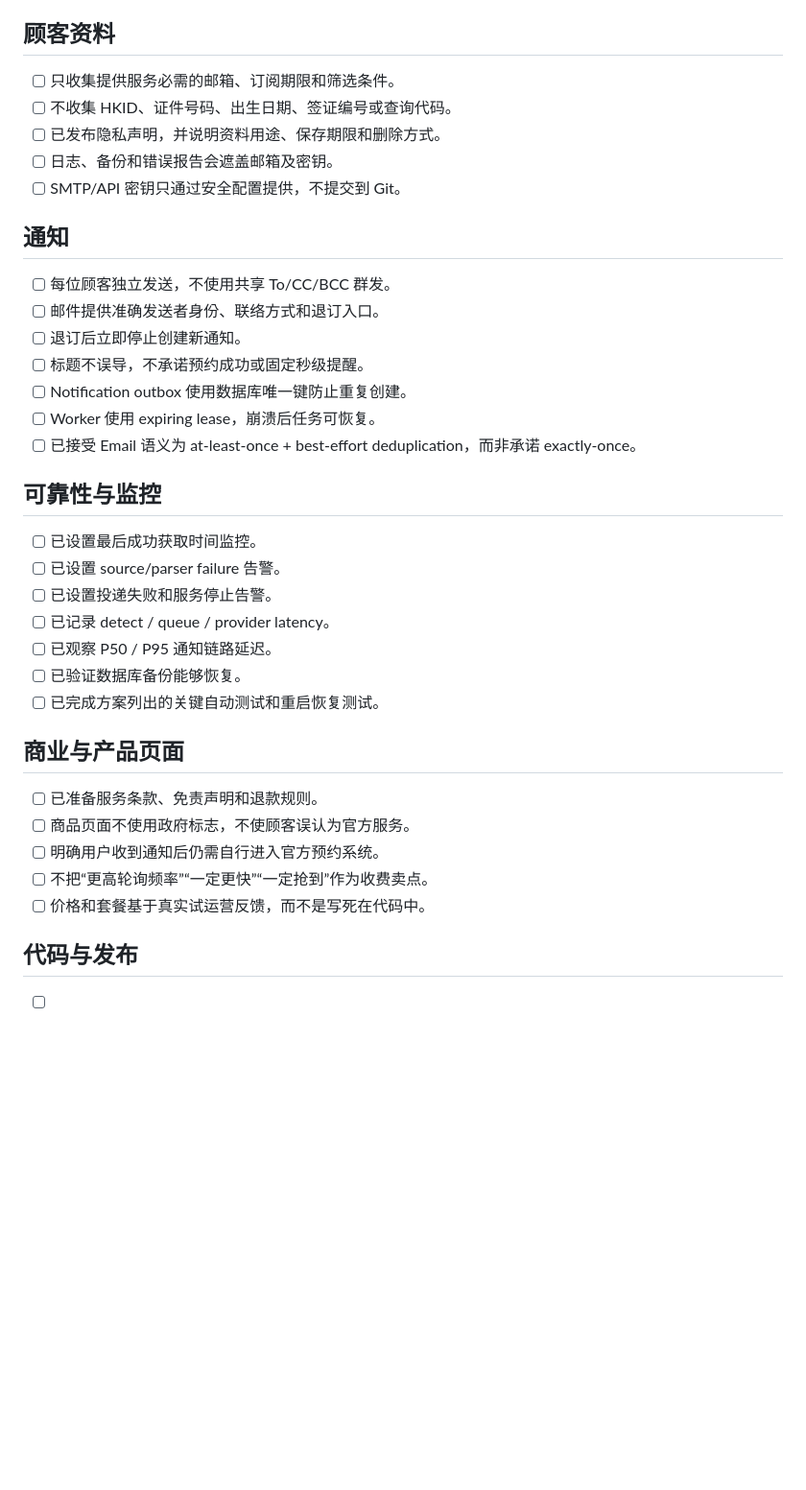
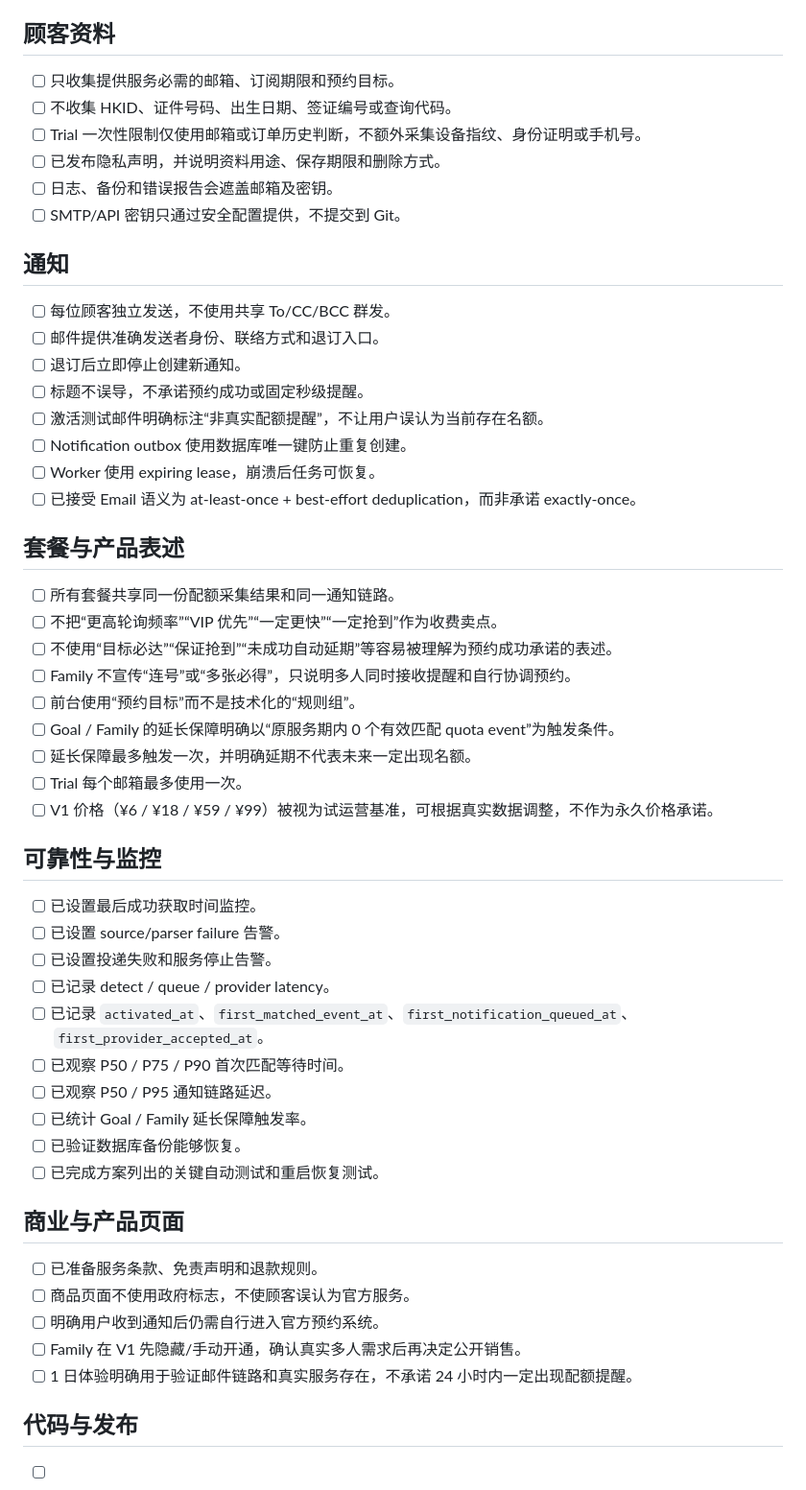
Before and after one commit to shushu03-yan/id_quota_alert, a Markdown page: docs/COMPLIANCE_CHECKLIST.md, the part around the change. Shown at 96% size. Drawn GitHub-style; blank space fills up the shorter version.

Commit message:
Align compliance checklist with V1 product wording

```diff
--- a/docs/COMPLIANCE_CHECKLIST.md
+++ b/docs/COMPLIANCE_CHECKLIST.md
@@ -25,8 +25,9 @@
 
 ## 顾客资料
 
-- [ ] 只收集提供服务必需的邮箱、订阅期限和筛选条件。
+- [ ] 只收集提供服务必需的邮箱、订阅期限和预约目标。
 - [ ] 不收集 HKID、证件号码、出生日期、签证编号或查询代码。
+- [ ] Trial 一次性限制仅使用邮箱或订单历史判断，不额外采集设备指纹、身份证明或手机号。
 - [ ] 已发布隐私声明，并说明资料用途、保存期限和删除方式。
 - [ ] 日志、备份和错误报告会遮盖邮箱及密钥。
 - [ ] SMTP/API 密钥只通过安全配置提供，不提交到 Git。
@@ -37,9 +38,22 @@
 - [ ] 邮件提供准确发送者身份、联络方式和退订入口。
 - [ ] 退订后立即停止创建新通知。
 - [ ] 标题不误导，不承诺预约成功或固定秒级提醒。
+- [ ] 激活测试邮件明确标注“非真实配额提醒”，不让用户误认为当前存在名额。
 - [ ] Notification outbox 使用数据库唯一键防止重复创建。
 - [ ] Worker 使用 expiring lease，崩溃后任务可恢复。
 - [ ] 已接受 Email 语义为 at-least-once + best-effort deduplication，而非承诺 exactly-once。
+
+## 套餐与产品表述
+
+- [ ] 所有套餐共享同一份配额采集结果和同一通知链路。
+- [ ] 不把“更高轮询频率”“VIP 优先”“一定更快”“一定抢到”作为收费卖点。
+- [ ] 不使用“目标必达”“保证抢到”“未成功自动延期”等容易被理解为预约成功承诺的表述。
+- [ ] Family 不宣传“连号”或“多张必得”，只说明多人同时接收提醒和自行协调预约。
+- [ ] 前台使用“预约目标”而不是技术化的“规则组”。
+- [ ] Goal / Family 的延长保障明确以“原服务期内 0 个有效匹配 quota event”为触发条件。
+- [ ] 延长保障最多触发一次，并明确延期不代表未来一定出现名额。
+- [ ] Trial 每个邮箱最多使用一次。
+- [ ] V1 价格（¥6 / ¥18 / ¥59 / ¥99）被视为试运营基准，可根据真实数据调整，不作为永久价格承诺。
 
 ## 可靠性与监控
 
@@ -47,7 +61,10 @@
 - [ ] 已设置 source/parser failure 告警。
 - [ ] 已设置投递失败和服务停止告警。
 - [ ] 已记录 detect / queue / provider latency。
+- [ ] 已记录 `activated_at`、`first_matched_event_at`、`first_notification_queued_at`、`first_provider_accepted_at`。
+- [ ] 已观察 P50 / P75 / P90 首次匹配等待时间。
 - [ ] 已观察 P50 / P95 通知链路延迟。
+- [ ] 已统计 Goal / Family 延长保障触发率。
 - [ ] 已验证数据库备份能够恢复。
 - [ ] 已完成方案列出的关键自动测试和重启恢复测试。
 
@@ -56,8 +73,8 @@
 - [ ] 已准备服务条款、免责声明和退款规则。
 - [ ] 商品页面不使用政府标志，不使顾客误认为官方服务。
 - [ ] 明确用户收到通知后仍需自行进入官方预约系统。
-- [ ] 不把“更高轮询频率”“一定更快”“一定抢到”作为收费卖点。
-- [ ] 价格和套餐基于真实试运营反馈，而不是写死在代码中。
+- [ ] Family 在 V1 先隐藏/手动开通，确认真实多人需求后再决定公开销售。
+- [ ] 1 日体验明确用于验证邮件链路和真实服务存在，不承诺 24 小时内一定出现配额提醒。
 
 ## 代码与发布
 
```
